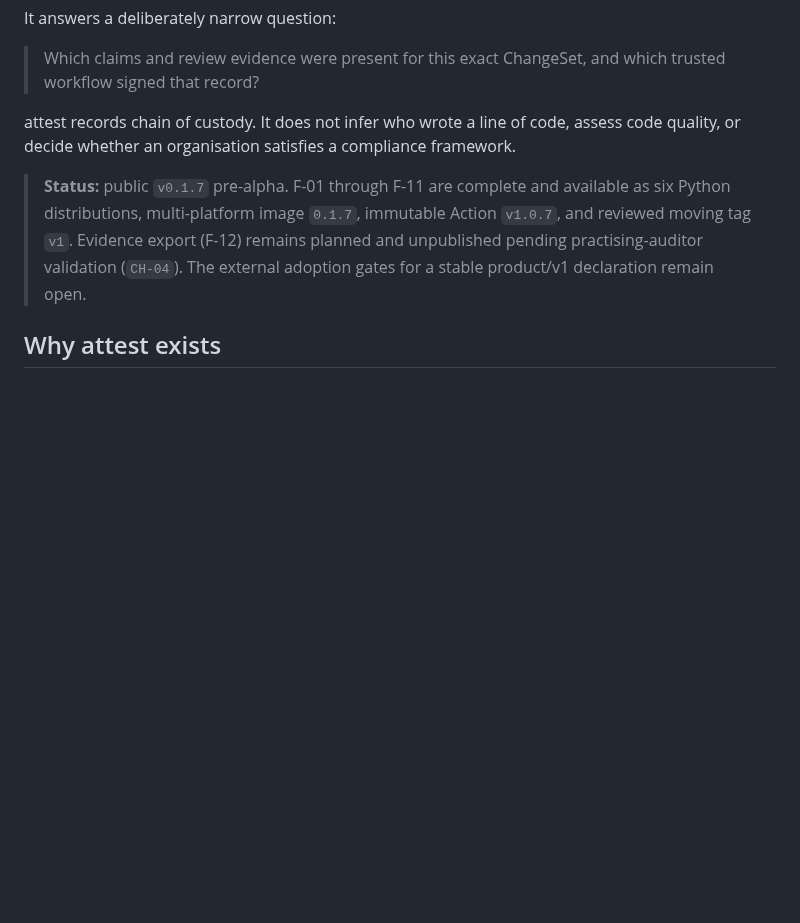
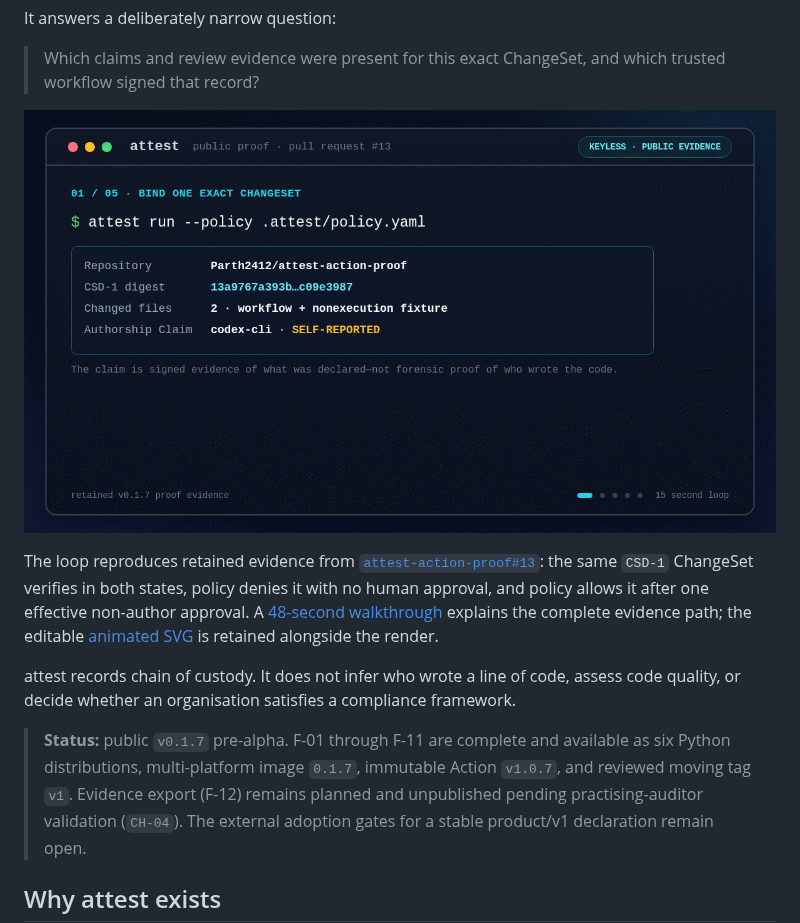
Before and after one commit to Parth2412/attest, a Markdown page: README.md, the part around the change. Rendered like a GitHub page; pictures changed too: docs/assets/attest-terminal-demo.gif (added); blank space fills up the shorter version.

Commit message:
Add evidence-backed launch demos (#166)

```diff
--- a/README.md
+++ b/README.md
@@ -12,6 +12,15 @@ It answers a deliberately narrow question:
 
 > Which claims and review evidence were present for this exact ChangeSet, and which trusted
 > workflow signed that record?
+
+![attest public proof demo showing one signed ChangeSet denied without human review and allowed after an independent forge review](docs/assets/attest-terminal-demo.gif)
+
+The loop reproduces retained evidence from
+[`attest-action-proof#13`](https://github.com/Parth2412/attest-action-proof/pull/13): the same
+`CSD-1` ChangeSet verifies in both states, policy denies it with no human approval, and policy
+allows it after one effective non-author approval. A
+[48-second walkthrough](docs/assets/attest-linkedin-demo.mp4) explains the complete evidence path;
+the editable [animated SVG](docs/assets/attest-terminal-demo.svg) is retained alongside the render.
 
 attest records chain of custody. It does not infer who wrote a line of code, assess code quality,
 or decide whether an organisation satisfies a compliance framework.
```
Also changed, not shown: CHANGELOG.md (+3 -0 lines), docs/assets/attest-linkedin-thumbnail.png (added), 2 other files.
